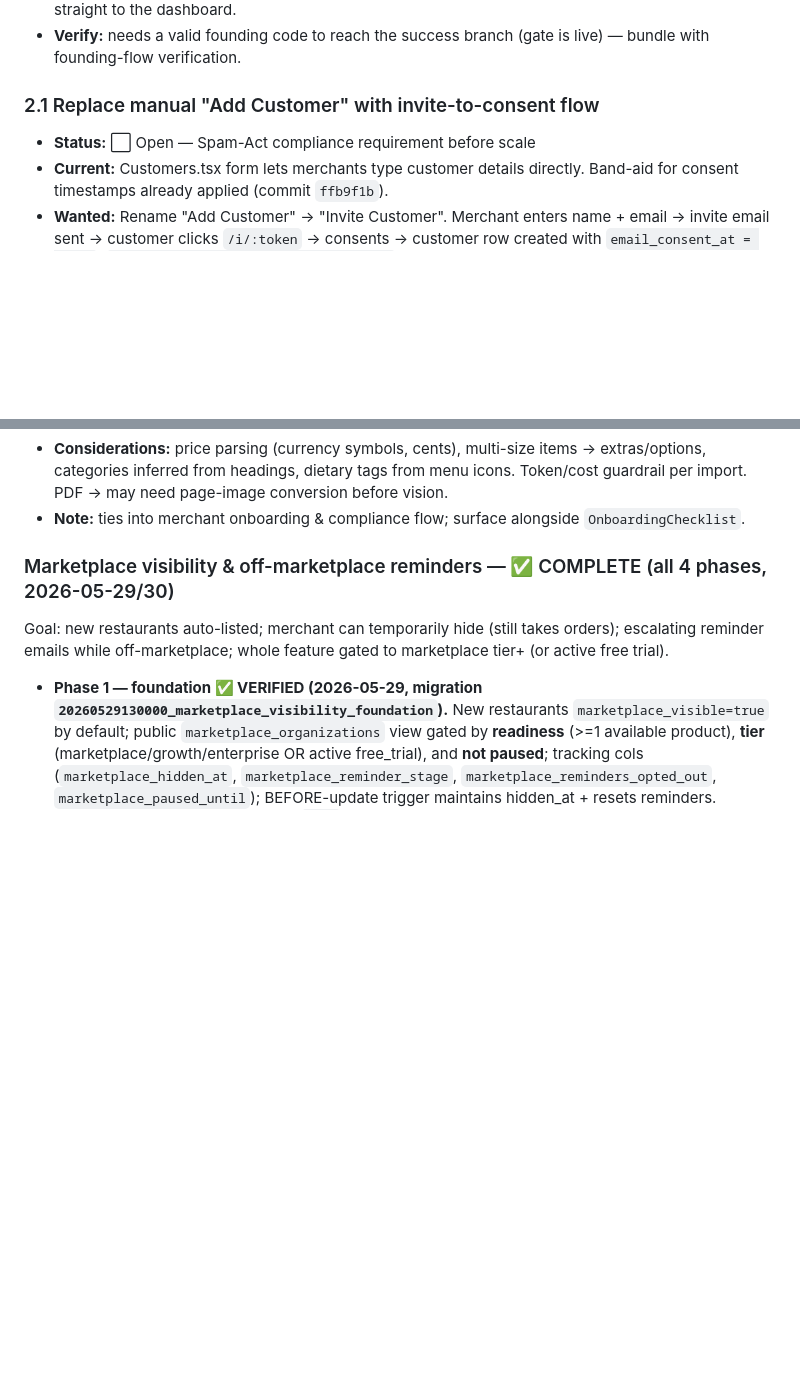
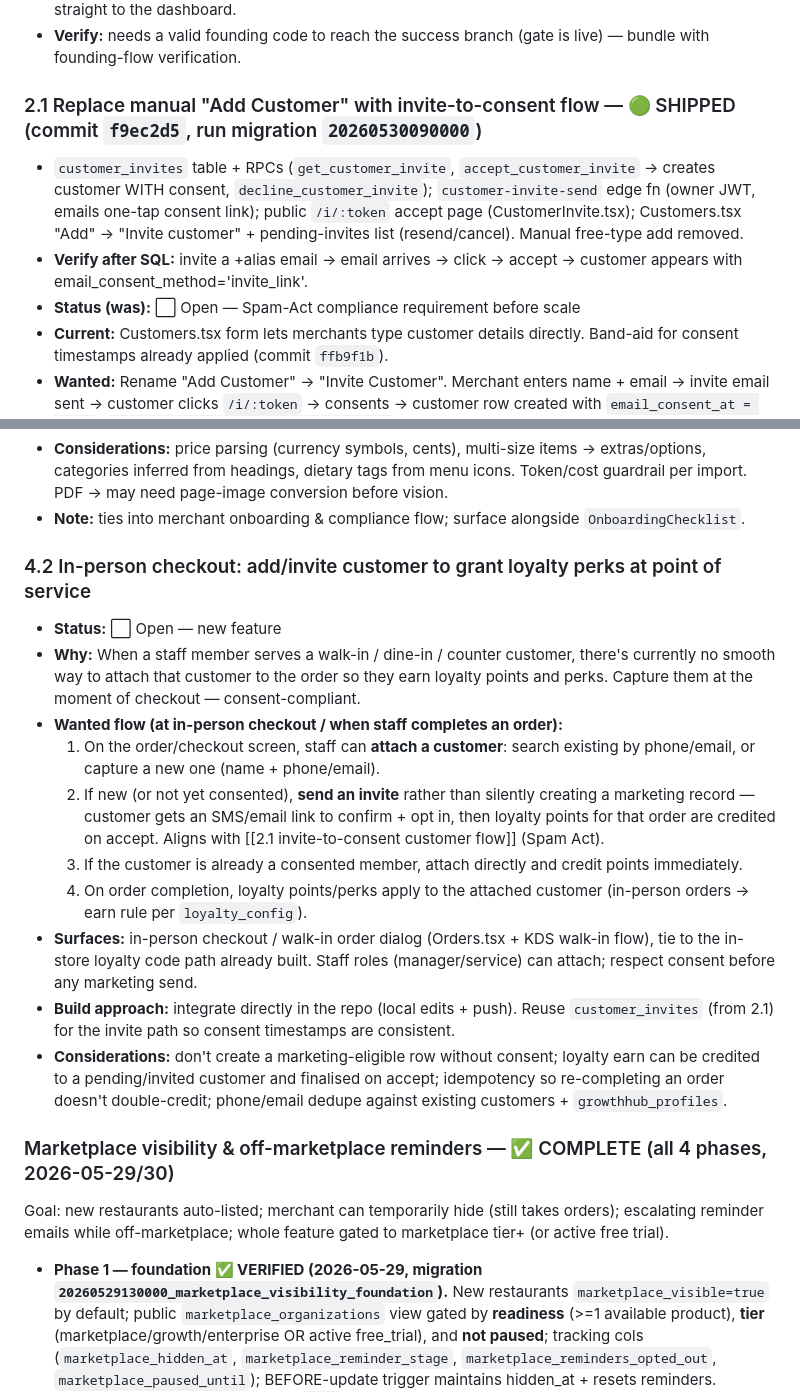
Before and after one commit to devsup76/hub-files, a Markdown page: docs/WOAHH_FIXES_TODO.md, 2 parts joined by grey strips. Rendered like a GitHub page; blank space fills up the shorter version.

Commit message:
docs: 2.1 invite-to-consent shipped (f9ec2d5)
Co-Authored-By: Claude Opus 4.8 <noreply@anthropic.com>

```diff
--- a/docs/WOAHH_FIXES_TODO.md
+++ b/docs/WOAHH_FIXES_TODO.md
@@ -57,9 +57,11 @@ See `CLAUDE.md` for full architecture details.
 - AdminForm now swaps to a dedicated "Check your email" screen after a confirmation-required sign-up (instead of a toast): shows the destination address, spam-folder hint, a Resend button with a 30s cooldown (`supabase.auth.resend`), and a "Back to sign in" link. Immediate-session signups still go straight to the dashboard.
 - **Verify:** needs a valid founding code to reach the success branch (gate is live) — bundle with founding-flow verification.
 
-### 2.1 Replace manual "Add Customer" with invite-to-consent flow
+### 2.1 Replace manual "Add Customer" with invite-to-consent flow — 🟢 SHIPPED (commit `f9ec2d5`, run migration `20260530090000`)
 
-- **Status:** ⬜ Open — Spam-Act compliance requirement before scale
+- `customer_invites` table + RPCs (`get_customer_invite`, `accept_customer_invite` → creates customer WITH consent, `decline_customer_invite`); `customer-invite-send` edge fn (owner JWT, emails one-tap consent link); public `/i/:token` accept page (CustomerInvite.tsx); Customers.tsx "Add" → "Invite customer" + pending-invites list (resend/cancel). Manual free-type add removed.
+- **Verify after SQL:** invite a +alias email → email arrives → click → accept → customer appears with email_consent_method='invite_link'.
+- **Status (was):** ⬜ Open — Spam-Act compliance requirement before scale
 - **Current:** Customers.tsx form lets merchants type customer details directly. Band-aid for consent timestamps already applied (commit `ffb9f1b`).
 - **Wanted:** Rename "Add Customer" → "Invite Customer". Merchant enters name + email → invite email sent → customer clicks `/i/:token` → consents → customer row created with `email_consent_at = now()`, `email_consent_method = 'invite_link'`.
 - **Scope (~3 Lovable prompts):**
@@ -116,6 +118,19 @@ See `CLAUDE.md` for full architecture details.
   - Frontend: upload dropzone in onboarding + Menu page; parsing/progress state; editable review table; bulk-create on confirm (reuse existing product/category create paths).
 - **Considerations:** price parsing (currency symbols, cents), multi-size items → extras/options, categories inferred from headings, dietary tags from menu icons. Token/cost guardrail per import. PDF → may need page-image conversion before vision.
 - **Note:** ties into merchant onboarding & compliance flow; surface alongside `OnboardingChecklist`.
+
+### 4.2 In-person checkout: add/invite customer to grant loyalty perks at point of service
+
+- **Status:** ⬜ Open — new feature
+- **Why:** When a staff member serves a walk-in / dine-in / counter customer, there's currently no smooth way to attach that customer to the order so they earn loyalty points and perks. Capture them at the moment of checkout — consent-compliant.
+- **Wanted flow (at in-person checkout / when staff completes an order):**
+  1. On the order/checkout screen, staff can **attach a customer**: search existing by phone/email, or capture a new one (name + phone/email).
+  2. If new (or not yet consented), **send an invite** rather than silently creating a marketing record — customer gets an SMS/email link to confirm + opt in, then loyalty points for that order are credited on accept. Aligns with [[2.1 invite-to-consent customer flow]] (Spam Act).
+  3. If the customer is already a consented member, attach directly and credit points immediately.
+  4. On order completion, loyalty points/perks apply to the attached customer (in-person orders → earn rule per `loyalty_config`).
+- **Surfaces:** in-person checkout / walk-in order dialog (Orders.tsx + KDS walk-in flow), tie to the in-store loyalty code path already built. Staff roles (manager/service) can attach; respect consent before any marketing send.
+- **Build approach:** integrate directly in the repo (local edits + push). Reuse `customer_invites` (from 2.1) for the invite path so consent timestamps are consistent.
+- **Considerations:** don't create a marketing-eligible row without consent; loyalty earn can be credited to a pending/invited customer and finalised on accept; idempotency so re-completing an order doesn't double-credit; phone/email dedupe against existing customers + `growthhub_profiles`.
 
 ### Marketplace visibility & off-marketplace reminders — ✅ COMPLETE (all 4 phases, 2026-05-29/30)
 
```
